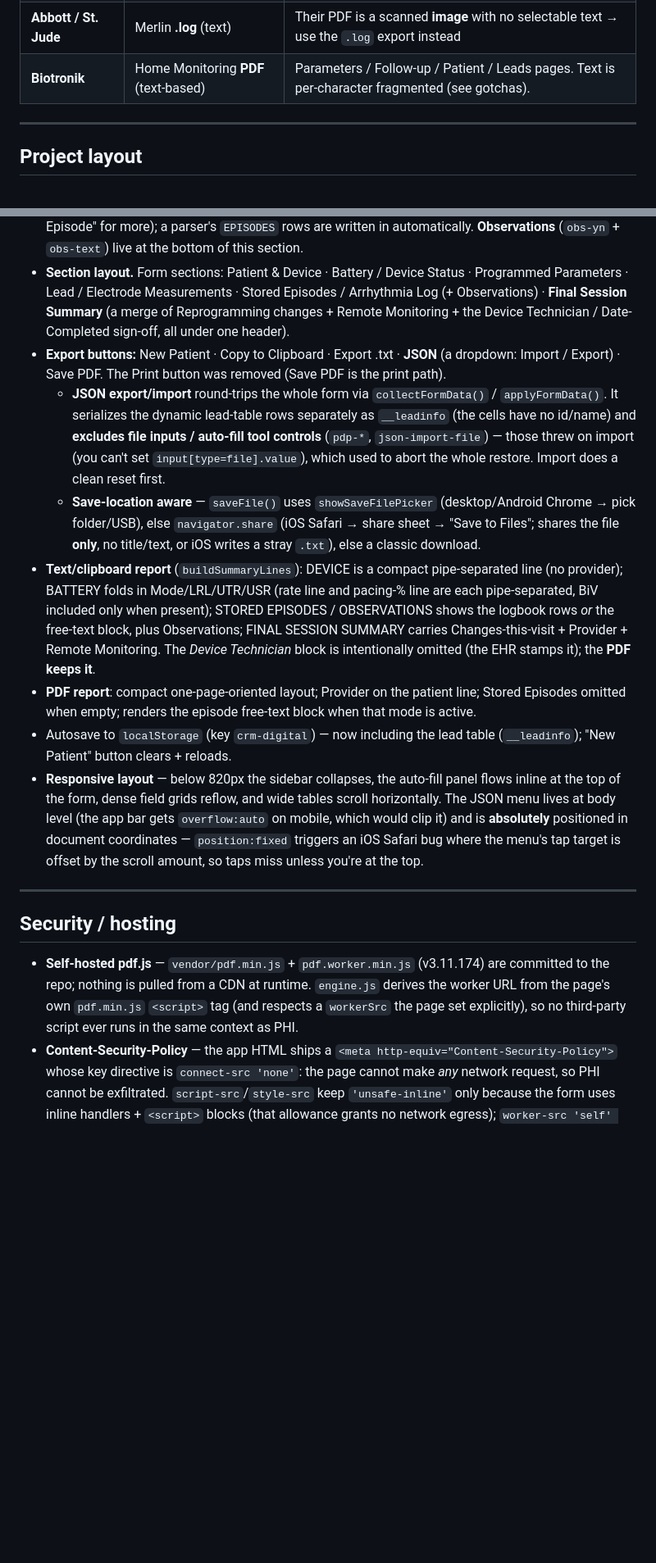
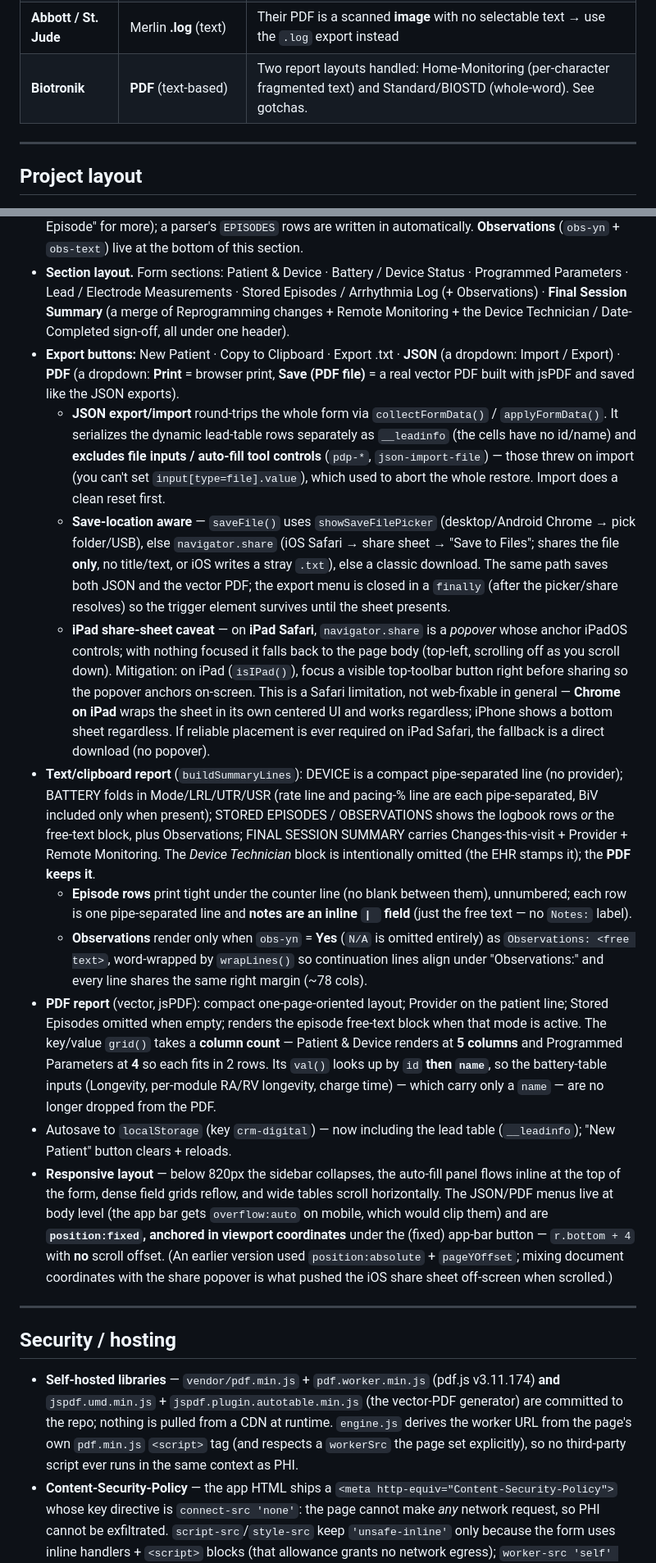
Before and after one commit to spencer559/CRM-Project, a Markdown page: README.md, 2 parts joined by grey strips. Shown at 82% size. GitHub-like rendering; blank space fills up the shorter version.

```diff
--- a/README.md
+++ b/README.md
@@ -22,7 +22,7 @@ Supported inputs:
 | **Medtronic** | SmartSync **PDF** (text-based) | Quick Look / Session Summary / Parameters / Patient Info pages |
 | **Boston Scientific** | LATITUDE **PDF** (text-based) | Quick Look / Combined Follow-up / Patient Data pages |
 | **Abbott / St. Jude** | Merlin **.log** (text) | Their PDF is a scanned **image** with no selectable text → use the `.log` export instead |
-| **Biotronik** | Home Monitoring **PDF** (text-based) | Parameters / Follow-up / Patient / Leads pages. Text is per-character fragmented (see gotchas). |
+| **Biotronik** | **PDF** (text-based) | Two report layouts handled: Home-Monitoring (per-character fragmented text) and Standard/BIOSTD (whole-word). See gotchas. |
 
 ---
 
@@ -195,19 +199,22 @@ Unifying tricks:
 - **Aveir leadless mode** — picking the `Aveir` device type reveals RA/RV chamber checkboxes that drive the lead-info rows, per-module Longevity rows, and which pacing-% fields show (see Conventions above).
 - **Episode logbook** — a **"Logbook / Free text"** radio (`ep-mode`, default Logbook) lets you either use the row-based table or type a single free-text block (`ep-freetext`). The logbook defaults to 1 row ("+ Add Episode" for more); a parser's `EPISODES` rows are written in automatically. **Observations** (`obs-yn` + `obs-text`) live at the bottom of this section.
 - **Section layout.** Form sections: Patient & Device · Battery / Device Status · Programmed Parameters · Lead / Electrode Measurements · Stored Episodes / Arrhythmia Log (+ Observations) · **Final Session Summary** (a merge of Reprogramming changes + Remote Monitoring + the Device Technician / Date-Completed sign-off, all under one header).
-- **Export buttons:** New Patient · Copy to Clipboard · Export .txt · **JSON** (a dropdown: Import / Export) · Save PDF. The Print button was removed (Save PDF is the print path).
+- **Export buttons:** New Patient · Copy to Clipboard · Export .txt · **JSON** (a dropdown: Import / Export) · **PDF** (a dropdown: **Print** = browser print, **Save (PDF file)** = a real vector PDF built with jsPDF and saved like the JSON exports).
   - **JSON export/import** round-trips the whole form via `collectFormData()` / `applyFormData()`. It serializes the dynamic lead-table rows separately as `__leadinfo` (the cells have no id/name) and **excludes file inputs / auto-fill tool controls** (`pdp-*`, `json-import-file`) — those threw on import (you can't set `input[type=file].value`), which used to abort the whole restore. Import does a clean reset first.
-  - **Save-location aware** — `saveFile()` uses `showSaveFilePicker` (desktop/Android Chrome → pick folder/USB), else `navigator.share` (iOS Safari → share sheet → "Save to Files"; shares the file **only**, no title/text, or iOS writes a stray `.txt`), else a classic download.
+  - **Save-location aware** — `saveFile()` uses `showSaveFilePicker` (desktop/Android Chrome → pick folder/USB), else `navigator.share` (iOS Safari → share sheet → "Save to Files"; shares the file **only**, no title/text, or iOS writes a stray `.txt`), else a classic download. The same path saves both JSON and the vector PDF; the export menu is closed in a `finally` (after the picker/share resolves) so the trigger element survives until the sheet presents.
+  - **iPad share-sheet caveat** — on **iPad Safari**, `navigator.share` is a *popover* whose anchor iPadOS controls; with nothing focused it falls back to the page body (top-left, scrolling off as you scroll down). Mitigation: on iPad (`isIPad()`), focus a visible top-toolbar button right before sharing so the popover anchors on-screen. This is a Safari limitation, not web-fixable in general — **Chrome on iPad** wraps the sheet in its own centered UI and works regardless; iPhone shows a bottom sheet regardless. If reliable placement is ever required on iPad Safari, the fallback is a direct download (no popover).
 - **Text/clipboard report** (`buildSummaryLines`): DEVICE is a compact pipe-separated line (no provider); BATTERY folds in Mode/LRL/UTR/USR (rate line and pacing-% line are each pipe-separated, BiV included only when present); STORED EPISODES / OBSERVATIONS shows the logbook rows *or* the free-text block, plus Observations; FINAL SESSION SUMMARY carries Changes-this-visit + Provider + Remote Monitoring. The *Device Technician* block is intentionally omitted (the EHR stamps it); the **PDF keeps it**.
-- **PDF report**: compact one-page-oriented layout; Provider on the patient line; Stored Episodes omitted when empty; renders the episode free-text block when that mode is active.
+  - **Episode rows** print tight under the counter line (no blank between them), unnumbered; each row is one pipe-separated line and **notes are an inline `| ` field** (just the free text — no `Notes:` label).
+  - **Observations** render only when `obs-yn` = **Yes** (`N/A` is omitted entirely) as `Observations: <free text>`, word-wrapped by `wrapLines()` so continuation lines align under "Observations:" and every line shares the same right margin (~78 cols).
+- **PDF report** (vector, jsPDF): compact one-page-oriented layout; Provider on the patient line; Stored Episodes omitted when empty; renders the episode free-text block when that mode is active. The key/value `grid()` takes a **column count** — Patient & Device renders at **5 columns** and Programmed Parameters at **4** so each fits in 2 rows. Its `val()` looks up by `id` **then `name`**, so the battery-table inputs (Longevity, per-module RA/RV longevity, charge time) — which carry only a `name` — are no longer dropped from the PDF.
 - Autosave to `localStorage` (key `crm-digital`) — now including the lead table (`__leadinfo`); "New Patient" button clears + reloads.
-- **Responsive layout** — below 820px the sidebar collapses, the auto-fill panel flows inline at the top of the form, dense field grids reflow, and wide tables scroll horizontally. The JSON menu lives at body level (the app bar gets `overflow:auto` on mobile, which would clip it) and is **absolutely** positioned in document coordinates — `position:fixed` triggers an iOS Safari bug where the menu's tap target is offset by the scroll amount, so taps miss unless you're at the top.
+- **Responsive layout** — below 820px the sidebar collapses, the auto-fill panel flows inline at the top of the form, dense field grids reflow, and wide tables scroll horizontally. The JSON/PDF menus live at body level (the app bar gets `overflow:auto` on mobile, which would clip them) and are **`position:fixed`, anchored in viewport coordinates** under the (fixed) app-bar button — `r.bottom + 4` with **no** scroll offset. (An earlier version used `position:absolute` + `pageYOffset`; mixing document coordinates with the share popover is what pushed the iOS share sheet off-screen when scrolled.)
 
 ---
 
 ## Security / hosting
 
-- **Self-hosted pdf.js** — `vendor/pdf.min.js` + `pdf.worker.min.js` (v3.11.174) are committed to the repo; nothing is pulled from a CDN at runtime. `engine.js` derives the worker URL from the page's own `pdf.min.js` `<script>` tag (and respects a `workerSrc` the page set explicitly), so no third-party script ever runs in the same context as PHI.
+- **Self-hosted libraries** — `vendor/pdf.min.js` + `pdf.worker.min.js` (pdf.js v3.11.174) **and** `jspdf.umd.min.js` + `jspdf.plugin.autotable.min.js` (the vector-PDF generator) are committed to the repo; nothing is pulled from a CDN at runtime. `engine.js` derives the worker URL from the page's own `pdf.min.js` `<script>` tag (and respects a `workerSrc` the page set explicitly), so no third-party script ever runs in the same context as PHI.
 - **Content-Security-Policy** — the app HTML ships a `<meta http-equiv="Content-Security-Policy">` whose key directive is `connect-src 'none'`: the page cannot make *any* network request, so PHI cannot be exfiltrated. `script-src`/`style-src` keep `'unsafe-inline'` only because the form uses inline handlers + `<script>` blocks (that allowance grants no network egress); `worker-src 'self' blob:` lets the local pdf.js worker run.
 - **Still out of scope (deployment-level):** access controls, audit logging, encryption at rest (localStorage + downloaded files are plaintext), and the fact that public GitHub Pages is not a HIPAA-eligible host. See any compliance review before clinical use.
 
```
Also changed, not shown: other parts of README.md (+9 -5 lines).
